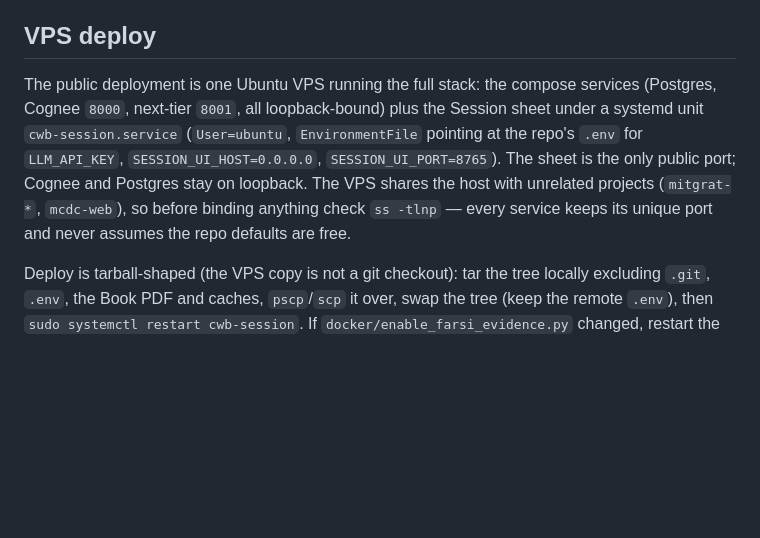
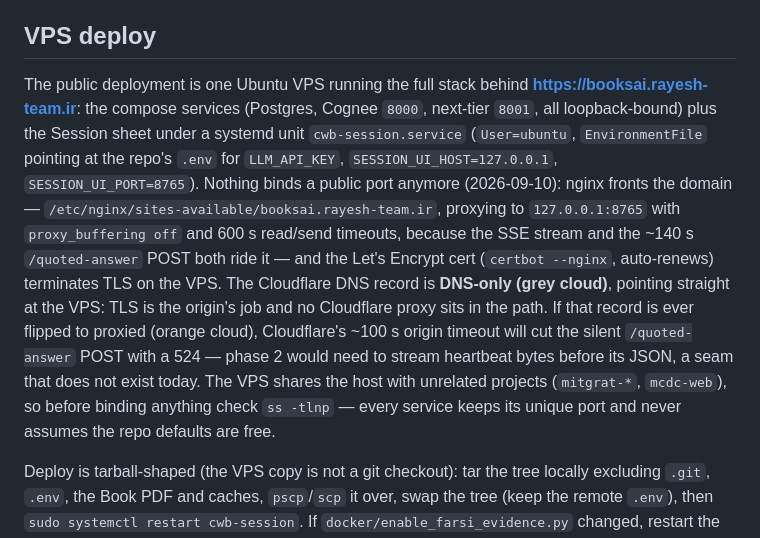
Before and after one commit to Rayesh-company/chat-with-books, a Markdown page: README.md, the part around the change. Drawn GitHub-style; blank space fills up the shorter version.

Commit message:
docs: booksai.rayesh-team.ir front — nginx vhost, Let's Encrypt TLS, sheet back on loopback
Cloudflare record is DNS-only, so TLS terminates on the VPS; the README
records the orange-cloud caveat (CF ~100s origin timeout vs the silent
~140s /quoted-answer POST) so a future 524 has a known cause.

Co-Authored-By: Claude Code <noreply@anthropic.com>

```diff
--- a/README.md
+++ b/README.md
@@ -101,7 +101,7 @@ Same question as the first answer. Do not stream this path; the operator waits f
 
 ## VPS deploy
 
-The public deployment is one Ubuntu VPS running the full stack: the compose services (Postgres, Cognee `8000`, next-tier `8001`, all loopback-bound) plus the Session sheet under a systemd unit `cwb-session.service` (`User=ubuntu`, `EnvironmentFile` pointing at the repo's `.env` for `LLM_API_KEY`, `SESSION_UI_HOST=0.0.0.0`, `SESSION_UI_PORT=8765`). The sheet is the only public port; Cognee and Postgres stay on loopback. The VPS shares the host with unrelated projects (`mitgrat-*`, `mcdc-web`), so before binding anything check `ss -tlnp` — every service keeps its unique port and never assumes the repo defaults are free.
+The public deployment is one Ubuntu VPS running the full stack behind **https://booksai.rayesh-team.ir**: the compose services (Postgres, Cognee `8000`, next-tier `8001`, all loopback-bound) plus the Session sheet under a systemd unit `cwb-session.service` (`User=ubuntu`, `EnvironmentFile` pointing at the repo's `.env` for `LLM_API_KEY`, `SESSION_UI_HOST=127.0.0.1`, `SESSION_UI_PORT=8765`). Nothing binds a public port anymore (2026-09-10): nginx fronts the domain — `/etc/nginx/sites-available/booksai.rayesh-team.ir`, proxying to `127.0.0.1:8765` with `proxy_buffering off` and 600 s read/send timeouts, because the SSE stream and the ~140 s `/quoted-answer` POST both ride it — and the Let's Encrypt cert (`certbot --nginx`, auto-renews) terminates TLS on the VPS. The Cloudflare DNS record is **DNS-only (grey cloud)**, pointing straight at the VPS: TLS is the origin's job and no Cloudflare proxy sits in the path. If that record is ever flipped to proxied (orange cloud), Cloudflare's ~100 s origin timeout will cut the silent `/quoted-answer` POST with a 524 — phase 2 would need to stream heartbeat bytes before its JSON, a seam that does not exist today. The VPS shares the host with unrelated projects (`mitgrat-*`, `mcdc-web`), so before binding anything check `ss -tlnp` — every service keeps its unique port and never assumes the repo defaults are free.
 
 Deploy is tarball-shaped (the VPS copy is not a git checkout): tar the tree locally excluding `.git`, `.env`, the Book PDF and caches, `pscp`/`scp` it over, swap the tree (keep the remote `.env`), then `sudo systemctl restart cwb-session`. If `docker/enable_farsi_evidence.py` changed, restart the Cognee container too (`docker restart chat-with-books-cognee`) — the snippet window applies at search time, so no re-ingest is needed; the bind mount re-reads the file on container start.
 
```
